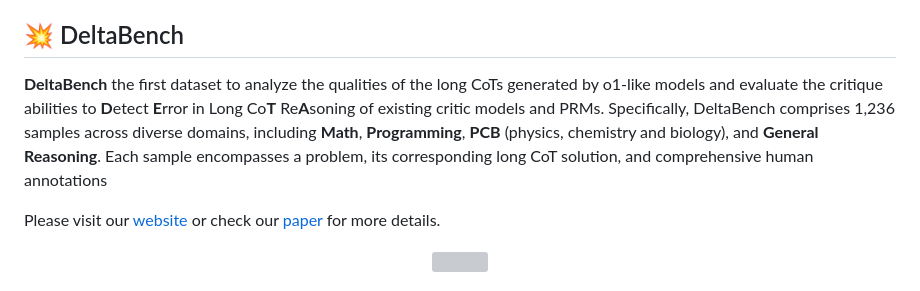
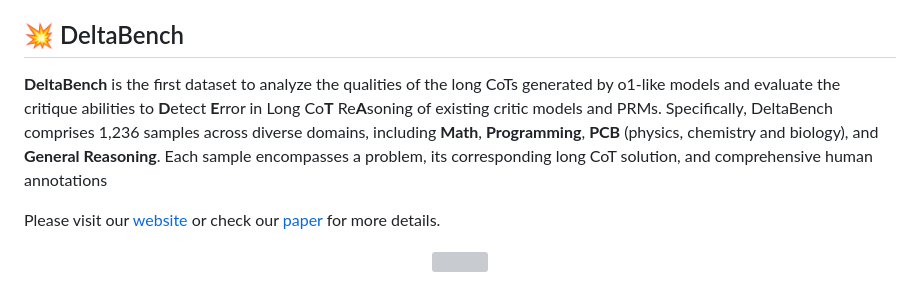
Before and after one commit to OpenStellarTeam/DeltaBench, a Markdown page: README.md, the part around the change. Rendered like a GitHub page; grey boxes are pictures that could not be loaded.

Commit message:
Spelling

```diff
--- a/README.md
+++ b/README.md
@@ -18,7 +18,7 @@
 
 ## 💥 DeltaBench
 
-**DeltaBench** the first dataset to analyze the qualities of the long CoTs generated by o1-like models and evaluate the critique abilities to **D**etect **E**rror in Long Co**T** Re**A**soning of existing critic models and PRMs. Specifically, DeltaBench comprises 1,236 samples across diverse domains, including **Math**, **Programming**, **PCB** (physics, chemistry and biology), and **General Reasoning**. Each sample encompasses a problem, its corresponding long CoT solution, and comprehensive human annotations
+**DeltaBench** is the first dataset to analyze the qualities of the long CoTs generated by o1-like models and evaluate the critique abilities to **D**etect **E**rror in Long Co**T** Re**A**soning of existing critic models and PRMs. Specifically, DeltaBench comprises 1,236 samples across diverse domains, including **Math**, **Programming**, **PCB** (physics, chemistry and biology), and **General Reasoning**. Each sample encompasses a problem, its corresponding long CoT solution, and comprehensive human annotations
 
  Please visit our [website](https://openstellarteam.github.io/xxx/) or check our [paper](https://arxiv.org/abs/xxx) for more details.
 
```
